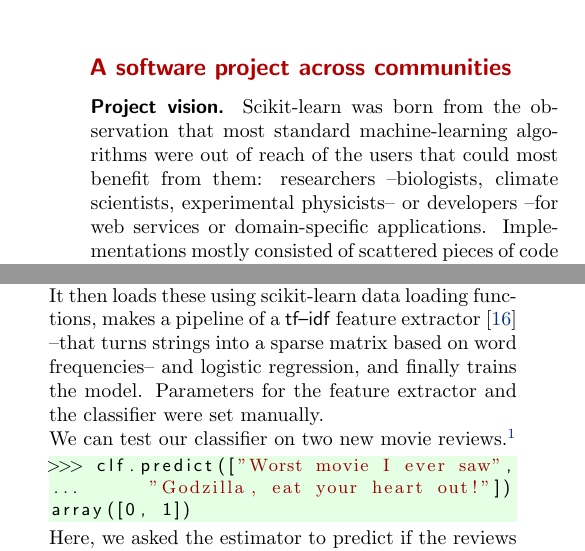
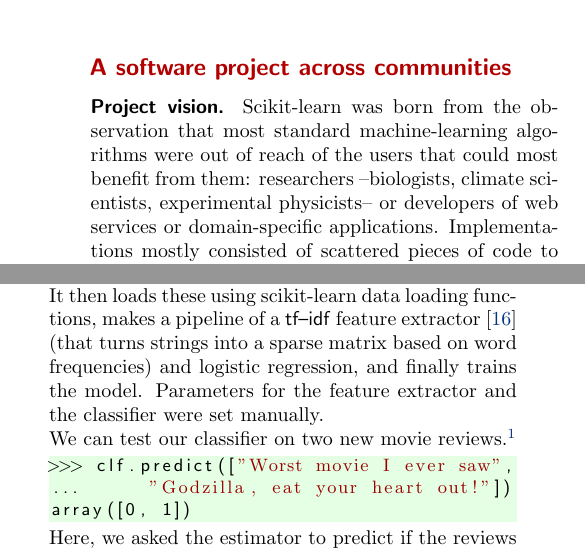
Before and after one commit to Parietal-INRIA/scikit-learn-magazine, a LaTeX paper (article.tex): two parts of the columns of pages 1 and 3 of 5, joined at a grey line, cut so that both start at the same text. Compiled offline with pdfLaTeX.

Commit message:
trim use of --

```diff
--- a/article.tex
+++ b/article.tex
@@ -69,7 +69,7 @@
 Scikit-learn was born from the observation that most standard
 machine-learning algorithms were out of reach of the users that could
 most benefit from them: researchers --biologists, climate
-scientists, experimental physicists-- or developers --for web
+scientists, experimental physicists-- or developers of web
 services or domain-specific applications.
 %
 Implementations mostly consisted of scattered pieces of code to download
@@ -295,8 +295,8 @@
 \cite{pang2004} and unpacks it to disk using standard Python libraries.
 It then loads these using scikit-learn data loading functions, makes a
 pipeline of a \textsf{tf--idf} feature extractor
-\cite{rennie2003tackling} --that turns strings into a sparse matrix based
-on word frequencies-- and logistic regression, and finally trains the
+\cite{rennie2003tackling} (that turns strings into a sparse matrix based
+on word frequencies) and logistic regression, and finally trains the
 model. Parameters for the feature extractor and the classifier
 were set manually.
 
```
Also changed, not shown: article.tex (2 more changed lines).
